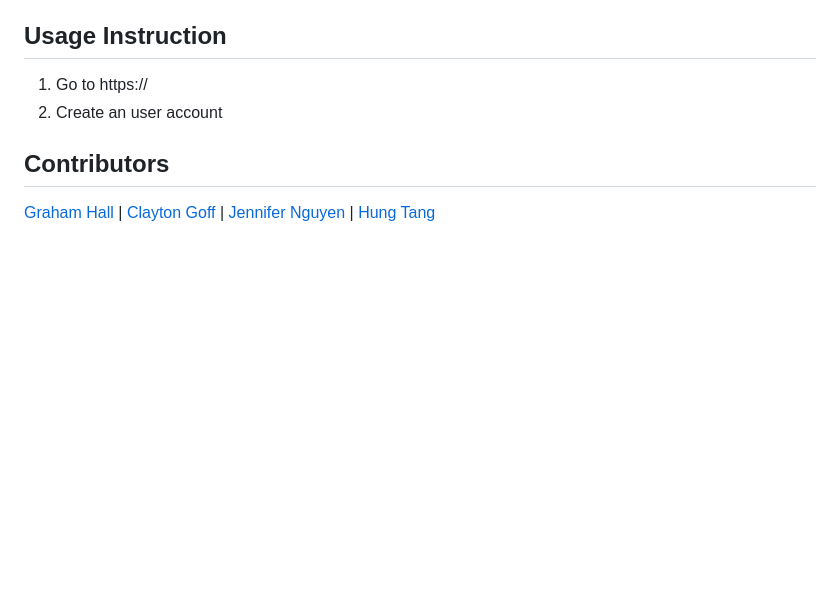
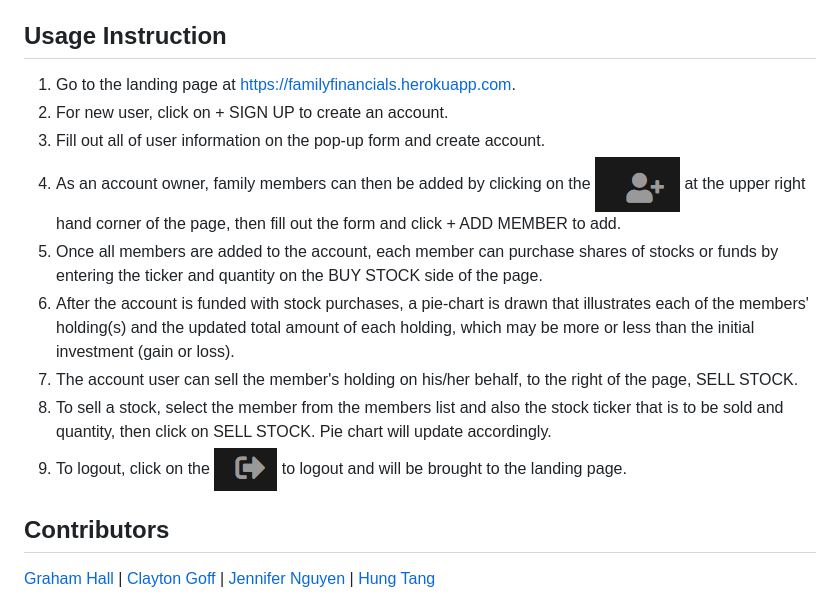
Before and after one commit to htang2021/famfin, a Markdown page: README.md, the part around the change. Drawn GitHub-style; pictures changed too: public/assets/img/logoutIcon.png (added), public/assets/img/memberAddIcon.png (added); blank space fills up the shorter version.

Commit message:
added usage instruction to README

```diff
--- a/README.md
+++ b/README.md
@@ -29,9 +29,15 @@ Application is deployed to Heroku:
 https://familyfinancials.herokuapp.com/
 
 ## Usage Instruction
-1. Go to https://
-2. Create an user account
-
+1. Go to the landing page at https://familyfinancials.herokuapp.com.
+2. For new user, click on + SIGN UP to create an account.
+3. Fill out all of user information on the pop-up form and create account.
+4. As an account owner, family members can then be added by clicking on the ![](./public/assets/img/memberAddIcon.png) at the upper right hand corner of the page, then fill out the form and click + ADD MEMBER to add.
+5. Once all members are added to the account, each member can purchase shares of stocks or funds by entering the ticker and quantity on the BUY STOCK side of the page.
+6. After the account is funded with stock purchases, a pie-chart is drawn that illustrates each of the members' holding(s) and the updated total amount of each holding, which may be more or less than the initial investment (gain or loss).
+7. The account user can sell the member's holding on his/her behalf, to the right of the page, SELL STOCK.
+8. To sell a stock, select the member from the members list and also the stock ticker that is to be sold and quantity, then click on SELL STOCK.  Pie chart will update accordingly.
+9. To logout, click on the ![](./public/assets/img/logoutIcon.png) to logout and will be brought to the landing page.
 
 ## Contributors
 [Graham Hall](https://ghall.dev/) |
```
